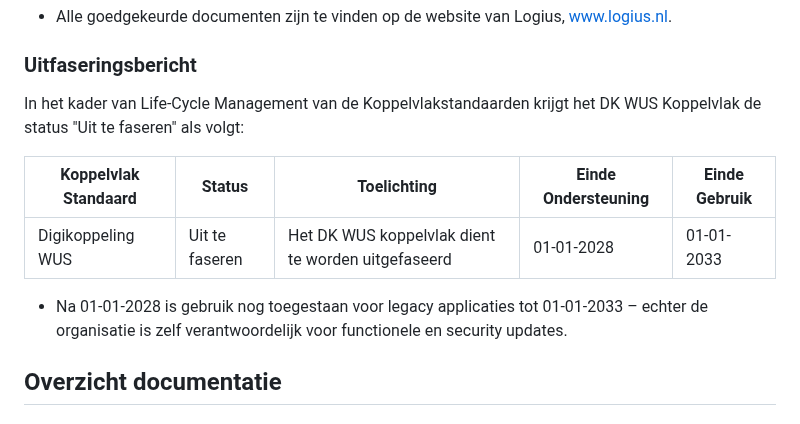
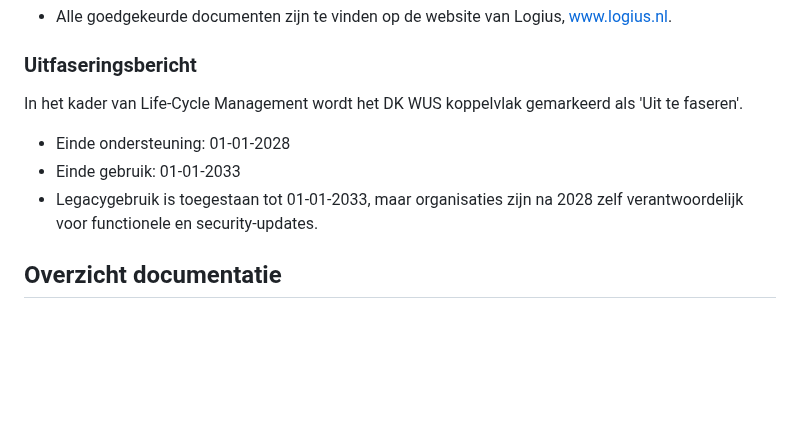
Before and after one commit to Logius-standaarden/Digikoppeling-Overzicht-Actuele-Documentatie-en-Compliance, a Markdown page: ch03_Welke Digikoppeling documentatie is beschikbaar.md, the part around the change. Drawn GitHub-style; blank space fills up the shorter version.

Commit message:
Update ch03_Welke Digikoppeling documentatie is beschikbaar.md
Co-authored-by: Alexander Green <alexander.green@logius.nl>

```diff
--- a/ch03_Welke Digikoppeling documentatie is beschikbaar.md
+++ b/ch03_Welke Digikoppeling documentatie is beschikbaar.md
@@ -45,13 +45,10 @@ De onderstaande figuur geeft de opbouw weer van de Digikoppeling documentatie.
 
 ### Uitfaseringsbericht
 
-In het kader van Life-Cycle Management van de Koppelvlakstandaarden krijgt het DK WUS Koppelvlak de status "Uit te faseren" als volgt:
-
-| Koppelvlak Standaard | Status        | Toelichting                                    | Einde Ondersteuning | Einde Gebruik |
-|----------------------|---------------|------------------------------------------------|---------------------|---------------|
-| Digikoppeling WUS    | Uit te faseren | Het DK WUS koppelvlak dient te worden uitgefaseerd | 01-01-2028          | 01-01-2033    |
-
-- Na 01-01-2028 is gebruik nog toegestaan voor legacy applicaties tot 01-01-2033 – echter de organisatie is zelf verantwoordelijk voor functionele en security updates.
+In het kader van Life-Cycle Management wordt het DK WUS koppelvlak gemarkeerd als 'Uit te faseren'.
+- Einde ondersteuning: 01-01-2028
+- Einde gebruik: 01-01-2033
+- Legacygebruik is toegestaan tot 01-01-2033, maar organisaties zijn na 2028 zelf verantwoordelijk voor functionele en security-updates.
 
 ## Overzicht documentatie
 
```
